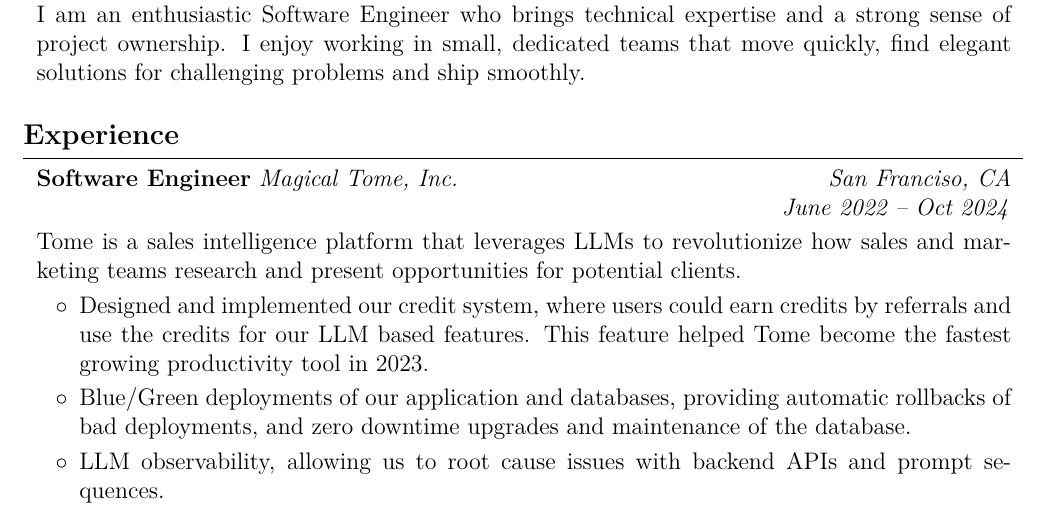
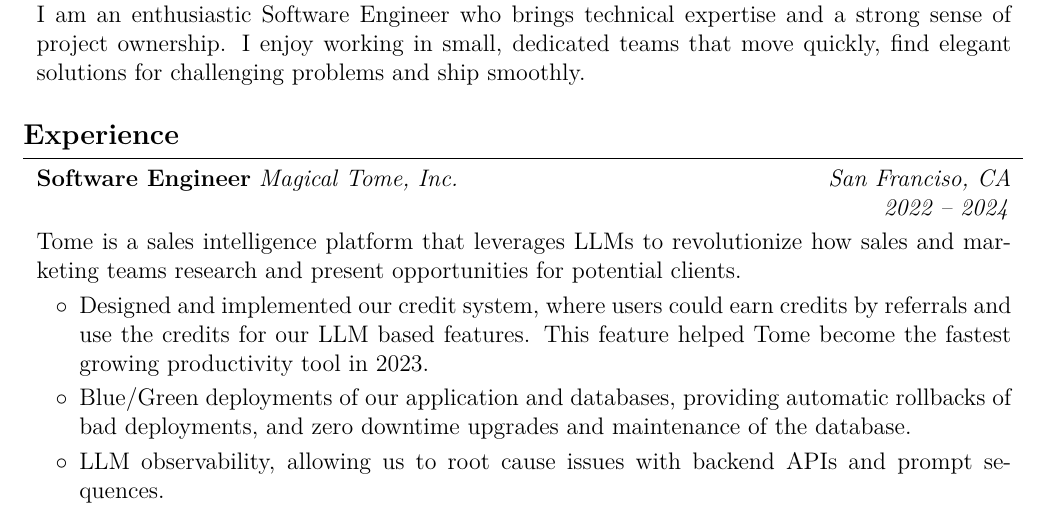
Before and after one commit to mrdotmo/resume, a LaTeX CV (resume.tex): part of page 1 of 2, cut so that both start at the same text. Compiled offline with pdfLaTeX.

Commit message:
Remove months in dates

```diff
--- a/resume.tex
+++ b/resume.tex
@@ -173,7 +173,7 @@
     \section{Experience}
         \begin{twocolentry}{
         \textit{San Franciso, CA}
-        \textit{June 2022 – Oct 2024}}
+        \textit{2022 – 2024}}
             \textbf{Software Engineer}
             \textit{Magical Tome, Inc.}
         \end{twocolentry}
```
